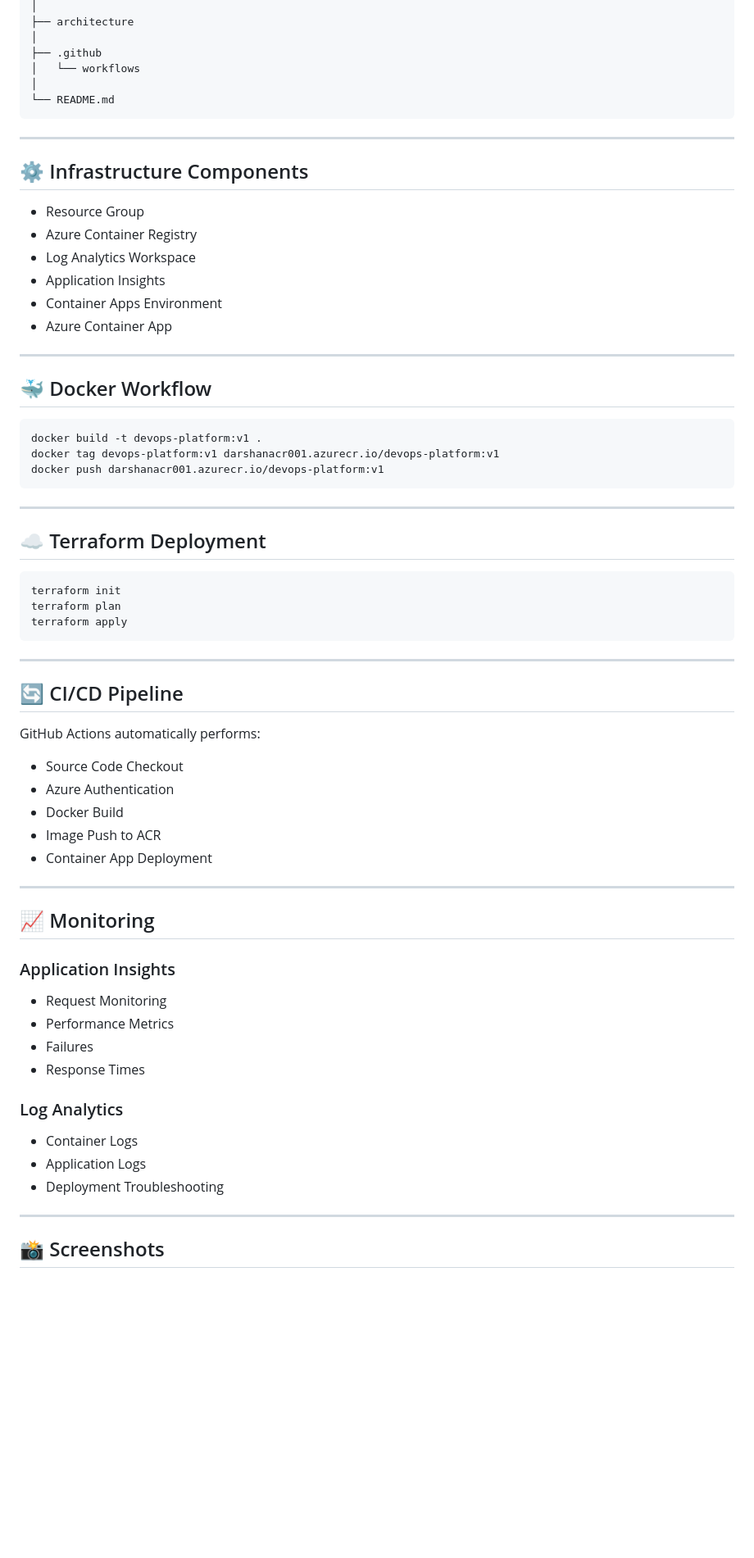
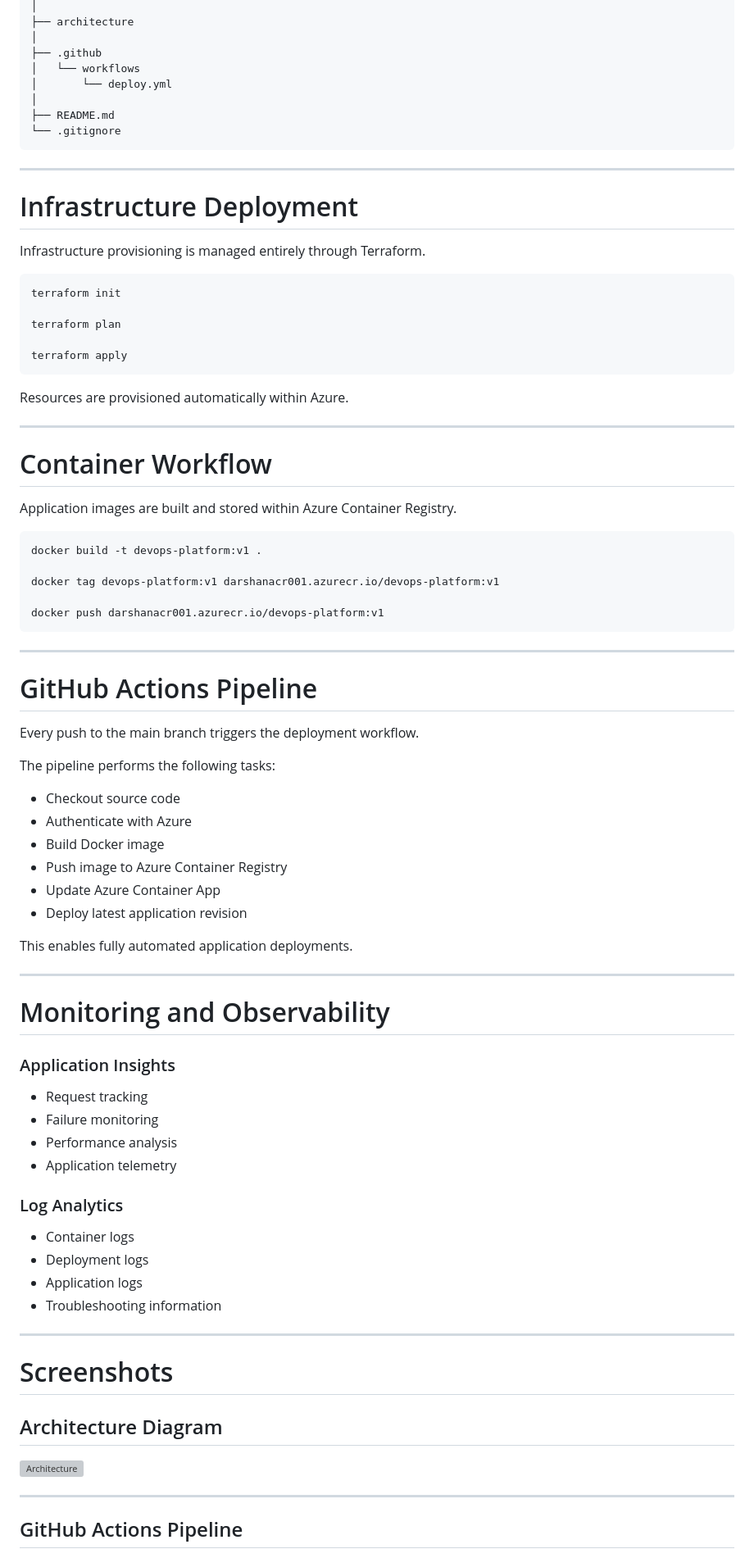
Before and after one commit to darshanthenge03-cloud/azure-container-platform, a Markdown page: README.md, the part around one of its changes. Shown at 82% size. Rendered like a GitHub page; blank space fills up the shorter version; grey boxes are pictures that could not be loaded.

````diff
--- a/README.md
+++ b/README.md
@@ -78,71 +140,86 @@ azure-container-platform
 │
 ├── .github
 │   └── workflows
+│       └── deploy.yml
 │
-└── README.md
+├── README.md
+└── .gitignore
 ```
 
 ---
 
-## ⚙ Infrastructure Components
+# Infrastructure Deployment
 
-* Resource Group
-* Azure Container Registry
-* Log Analytics Workspace
-* Application Insights
-* Container Apps Environment
-* Azure Container App
+Infrastructure provisioning is managed entirely through Terraform.
+
+```bash
+terraform init
+
+terraform plan
+
+terraform apply
+```
+
+Resources are provisioned automatically within Azure.
 
 ---
 
-## 🐳 Docker Workflow
+# Container Workflow
+
+Application images are built and stored within Azure Container Registry.
 
 ```bash
 docker build -t devops-platform:v1 .
+
 docker tag devops-platform:v1 darshanacr001.azurecr.io/devops-platform:v1
+
 docker push darshanacr001.azurecr.io/devops-platform:v1
 ```
 
 ---
 
-## ☁ Terraform Deployment
+# GitHub Actions Pipeline
 
-```bash
-terraform init
-terraform plan
-terraform apply
-```
+Every push to the main branch triggers the deployment workflow.
+
+The pipeline performs the following tasks:
+
+* Checkout source code
+* Authenticate with Azure
+* Build Docker image
+* Push image to Azure Container Registry
+* Update Azure Container App
+* Deploy latest application revision
+
+This enables fully automated application deployments.
 
 ---
 
-## 🔄 CI/CD Pipeline
+# Monitoring and Observability
 
-GitHub Actions automatically performs:
+### Application Insights
 
-* Source Code Checkout
-* Azure Authentication
-* Docker Build
-* Image Push to ACR
-* Container App Deployment
+* Request tracking
+* Failure monitoring
+* Performance analysis
+* Application telemetry
+
+### Log Analytics
+
+* Container logs
+* Deployment logs
+* Application logs
+* Troubleshooting information
 
 ---
 
-## 📈 Monitoring
+# Screenshots
 
-### Application Insights
+## Architecture Diagram
 
-* Request Monitoring
-* Performance Metrics
-* Failures
-* Response Times
-
-### Log Analytics
-
-* Container Logs
-* Application Logs
-* Deployment Troubleshooting
+![Architecture](architecture/architecture.png)
 
 ---
 
-## 📸 Screenshots
+## GitHub Actions Pipeline
 
````
Also changed, not shown: other parts of README.md (+173 -68 lines).
